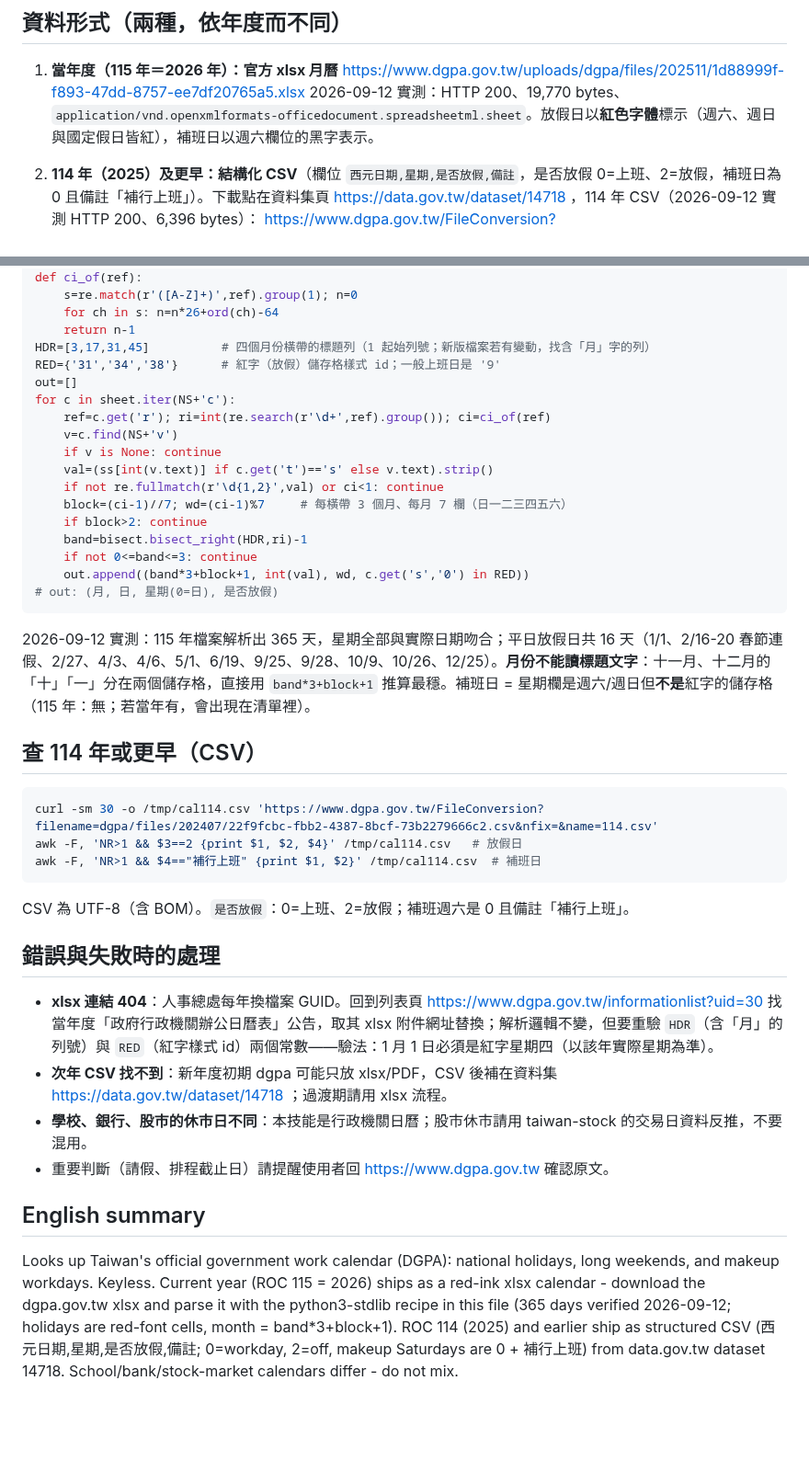
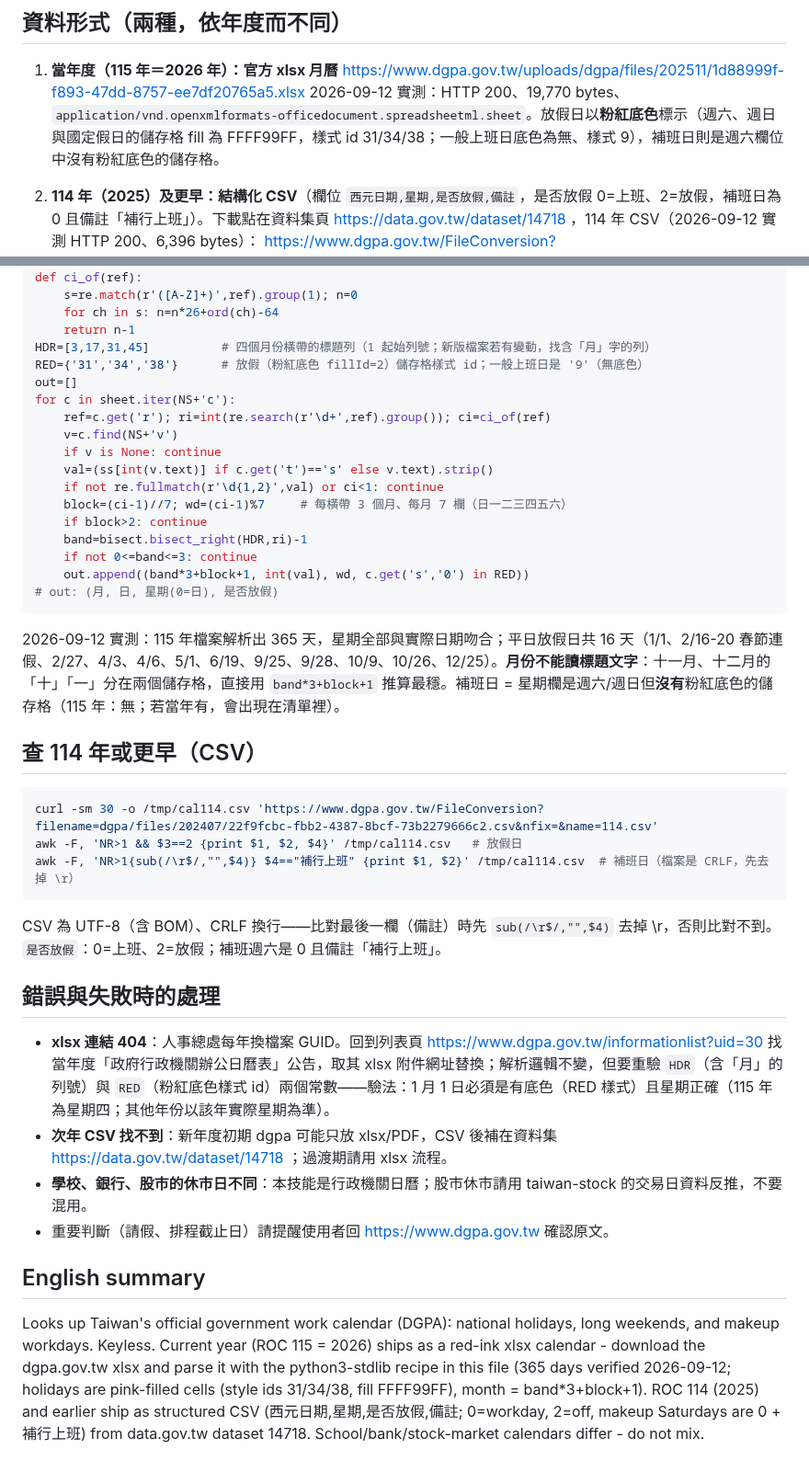
Before and after one commit to tahodev/baodao-skill, a Markdown page: taiwan-holidays/SKILL.md, 2 parts joined by grey strips. Shown at 92% size. GitHub-like rendering; blank space fills up the shorter version.

Commit message:
fix(taiwan-holidays): pink fill not red font; CRLF-safe makeup-workday awk

````diff
--- a/taiwan-holidays/SKILL.md
+++ b/taiwan-holidays/SKILL.md
@@ -15,7 +15,7 @@ metadata:
 
 1. **當年度（115 年＝2026 年）：官方 xlsx 月曆**
    https://www.dgpa.gov.tw/uploads/dgpa/files/202511/1d88999f-f893-47dd-8757-ee7df20765a5.xlsx
-   2026-09-12 實測：HTTP 200、19,770 bytes、`application/vnd.openxmlformats-officedocument.spreadsheetml.sheet`。放假日以**紅色字體**標示（週六、週日與國定假日皆紅），補班日以週六欄位的黑字表示。
+   2026-09-12 實測：HTTP 200、19,770 bytes、`application/vnd.openxmlformats-officedocument.spreadsheetml.sheet`。放假日以**粉紅底色**標示（週六、週日與國定假日的儲存格 fill 為 FFFF99FF，樣式 id 31/34/38；一般上班日底色為無、樣式 9），補班日則是週六欄位中沒有粉紅底色的儲存格。
 
 2. **114 年（2025）及更早：結構化 CSV**（欄位 `西元日期,星期,是否放假,備註`，是否放假 0=上班、2=放假，補班日為 0 且備註「補行上班」）。下載點在資料集頁 https://data.gov.tw/dataset/14718 ，114 年 CSV（2026-09-12 實測 HTTP 200、6,396 bytes）：
    https://www.dgpa.gov.tw/FileConversion?filename=dgpa/files/202407/22f9fcbc-fbb2-4387-8bcf-73b2279666c2.csv&nfix=&name=114.csv
@@ -37,7 +37,7 @@ def ci_of(ref):
     for ch in s: n=n*26+ord(ch)-64
     return n-1
 HDR=[3,17,31,45]          # 四個月份橫帶的標題列（1 起始列號；新版檔案若有變動，找含「月」字的列）
-RED={'31','34','38'}      # 紅字（放假）儲存格樣式 id；一般上班日是 '9'
+RED={'31','34','38'}      # 放假（粉紅底色 fillId=2）儲存格樣式 id；一般上班日是 '9'（無底色）
 out=[]
 for c in sheet.iter(NS+'c'):
     ref=c.get('r'); ri=int(re.search(r'\d+',ref).group()); ci=ci_of(ref)
@@ -53,25 +53,25 @@ for c in sheet.iter(NS+'c'):
 # out: (月, 日, 星期(0=日), 是否放假)
 ```
 
-2026-09-12 實測：115 年檔案解析出 365 天，星期全部與實際日期吻合；平日放假日共 16 天（1/1、2/16-20 春節連假、2/27、4/3、4/6、5/1、6/19、9/25、9/28、10/9、10/26、12/25）。**月份不能讀標題文字**：十一月、十二月的「十」「一」分在兩個儲存格，直接用 `band*3+block+1` 推算最穩。補班日 = 星期欄是週六/週日但**不是**紅字的儲存格（115 年：無；若當年有，會出現在清單裡）。
+2026-09-12 實測：115 年檔案解析出 365 天，星期全部與實際日期吻合；平日放假日共 16 天（1/1、2/16-20 春節連假、2/27、4/3、4/6、5/1、6/19、9/25、9/28、10/9、10/26、12/25）。**月份不能讀標題文字**：十一月、十二月的「十」「一」分在兩個儲存格，直接用 `band*3+block+1` 推算最穩。補班日 = 星期欄是週六/週日但**沒有**粉紅底色的儲存格（115 年：無；若當年有，會出現在清單裡）。
 
 ## 查 114 年或更早（CSV）
 
 ```bash
 curl -sm 30 -o /tmp/cal114.csv 'https://www.dgpa.gov.tw/FileConversion?filename=dgpa/files/202407/22f9fcbc-fbb2-4387-8bcf-73b2279666c2.csv&nfix=&name=114.csv'
 awk -F, 'NR>1 && $3==2 {print $1, $2, $4}' /tmp/cal114.csv   # 放假日
-awk -F, 'NR>1 && $4=="補行上班" {print $1, $2}' /tmp/cal114.csv  # 補班日
+awk -F, 'NR>1{sub(/\r$/,"",$4)} $4=="補行上班" {print $1, $2}' /tmp/cal114.csv  # 補班日（檔案是 CRLF，先去掉 \r）
 ```
 
-CSV 為 UTF-8（含 BOM）。`是否放假`：0=上班、2=放假；補班週六是 0 且備註「補行上班」。
+CSV 為 UTF-8（含 BOM）、CRLF 換行——比對最後一欄（備註）時先 `sub(/\r$/,"",$4)` 去掉 \r，否則比對不到。`是否放假`：0=上班、2=放假；補班週六是 0 且備註「補行上班」。
 
 ## 錯誤與失敗時的處理
 
-- **xlsx 連結 404**：人事總處每年換檔案 GUID。回到列表頁 https://www.dgpa.gov.tw/informationlist?uid=30 找當年度「政府行政機關辦公日曆表」公告，取其 xlsx 附件網址替換；解析邏輯不變，但要重驗 `HDR`（含「月」的列號）與 `RED`（紅字樣式 id）兩個常數——驗法：1 月 1 日必須是紅字星期四（以該年實際星期為準）。
+- **xlsx 連結 404**：人事總處每年換檔案 GUID。回到列表頁 https://www.dgpa.gov.tw/informationlist?uid=30 找當年度「政府行政機關辦公日曆表」公告，取其 xlsx 附件網址替換；解析邏輯不變，但要重驗 `HDR`（含「月」的列號）與 `RED`（粉紅底色樣式 id）兩個常數——驗法：1 月 1 日必須是有底色（RED 樣式）且星期正確（115 年為星期四；其他年份以該年實際星期為準）。
 - **次年 CSV 找不到**：新年度初期 dgpa 可能只放 xlsx/PDF，CSV 後補在資料集 https://data.gov.tw/dataset/14718 ；過渡期請用 xlsx 流程。
 - **學校、銀行、股市的休市日不同**：本技能是行政機關日曆；股市休市請用 taiwan-stock 的交易日資料反推，不要混用。
 - 重要判斷（請假、排程截止日）請提醒使用者回 https://www.dgpa.gov.tw 確認原文。
 
 ## English summary
 
-Looks up Taiwan's official government work calendar (DGPA): national holidays, long weekends, and makeup workdays. Keyless. Current year (ROC 115 = 2026) ships as a red-ink xlsx calendar - download the dgpa.gov.tw xlsx and parse it with the python3-stdlib recipe in this file (365 days verified 2026-09-12; holidays are red-font cells, month = band*3+block+1). ROC 114 (2025) and earlier ship as structured CSV (西元日期,星期,是否放假,備註; 0=workday, 2=off, makeup Saturdays are 0 + 補行上班) from data.gov.tw dataset 14718. School/bank/stock-market calendars differ - do not mix.
+Looks up Taiwan's official government work calendar (DGPA): national holidays, long weekends, and makeup workdays. Keyless. Current year (ROC 115 = 2026) ships as a red-ink xlsx calendar - download the dgpa.gov.tw xlsx and parse it with the python3-stdlib recipe in this file (365 days verified 2026-09-12; holidays are pink-filled cells (style ids 31/34/38, fill FFFF99FF), month = band*3+block+1). ROC 114 (2025) and earlier ship as structured CSV (西元日期,星期,是否放假,備註; 0=workday, 2=off, makeup Saturdays are 0 + 補行上班) from data.gov.tw dataset 14718. School/bank/stock-market calendars differ - do not mix.
````
